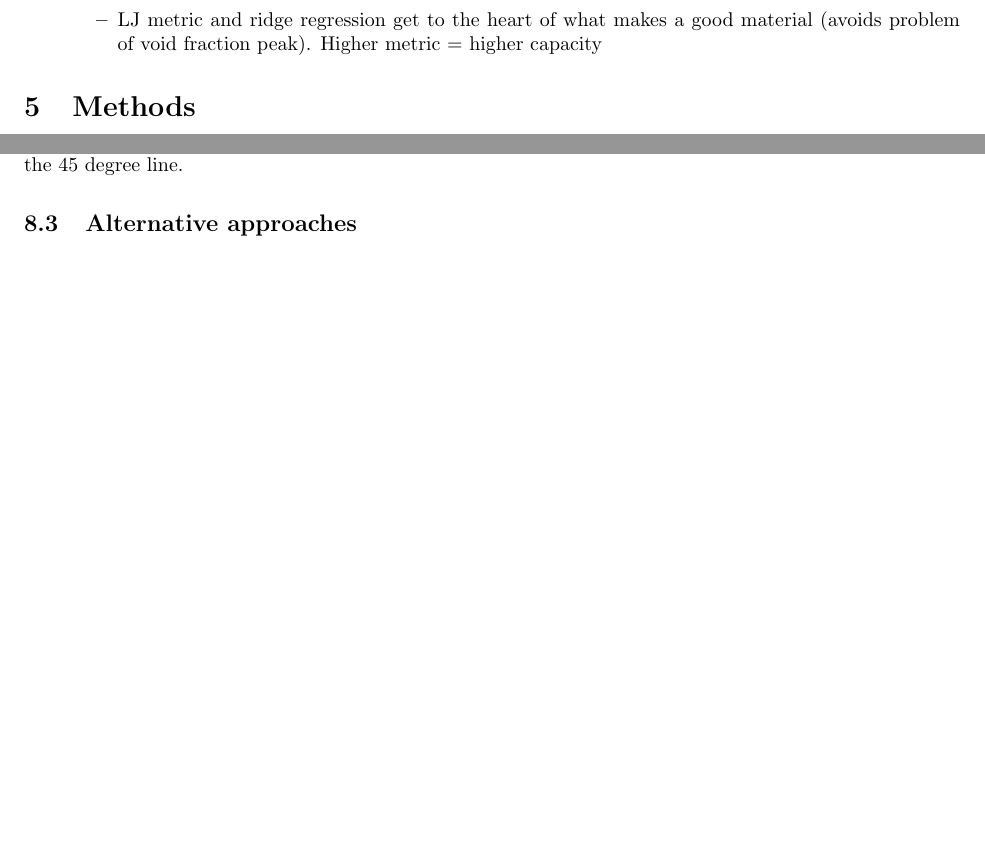
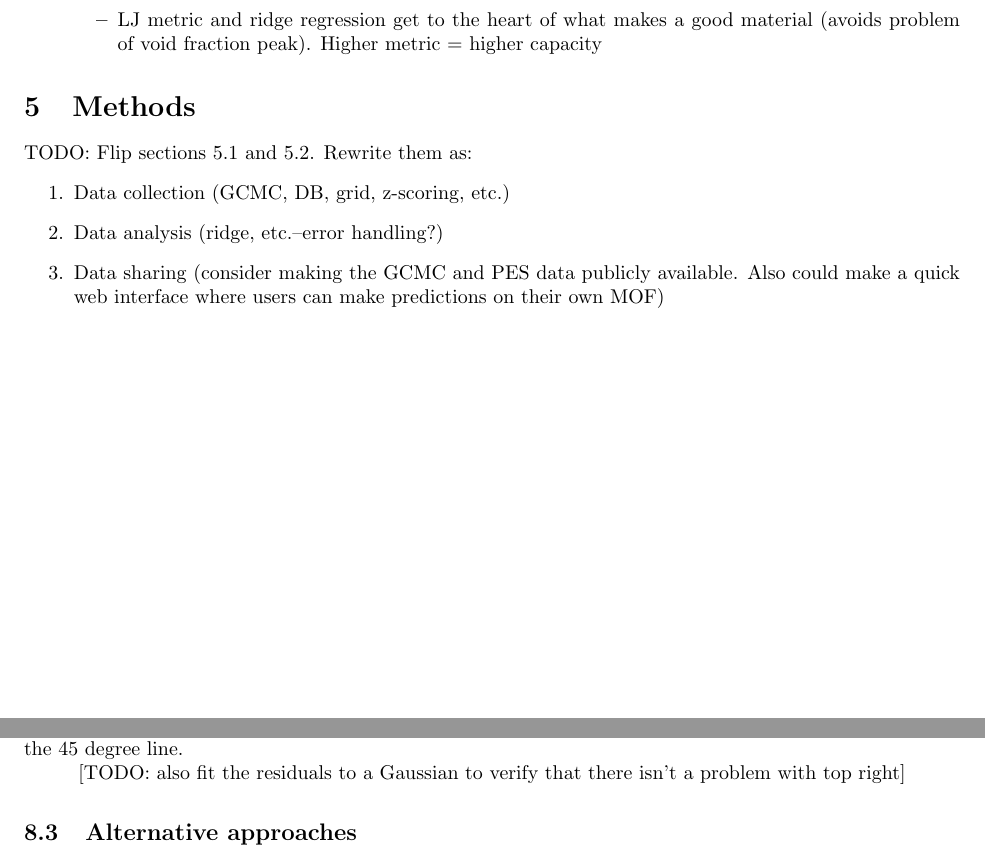
Before and after one commit to snurr-group/energygrid, a LaTeX document (docs/outline.tex): two parts of pages 3 and 10 of 13, joined at a grey line, cut so that both start at the same text, the shorter picture padded with empty space. Compiled offline with pdfLaTeX.

Commit message:
Insert comments from meeting 2017-11-08

```diff
--- a/docs/outline.tex
+++ b/docs/outline.tex
@@ -107,6 +107,14 @@
 
 \section{Methods}
 
+TODO:
+Flip sections 5.1 and 5.2.  Rewrite them as:
+\begin{enumerate}
+	\item Data collection (GCMC, DB, grid, z-scoring, etc.)
+	\item Data analysis (ridge, etc.--error handling?)
+	\item Data sharing (consider making the GCMC and PES data publicly available.  Also could make a quick web interface where users can make predictions on their own MOF)
+\end{enumerate}
+
 \subsection{Calculating the energy grid}
 
 \begin{figure}[H]
@@ -275,6 +285,9 @@ Also consider adding a figure on "Consistency across nodes/linkers and/or other
 	\includegraphics[width=0.75\columnwidth]{Figs/residual.png}
 	\caption{Residual plot for the testing data.  One audience member in my talk once concerned about a long tail (?) on the top right of my parity plot, below the line of parity, possibly requiring another variable for correction.  But I'm having trouble seeing it in the residual plot, so perhaps it was an optical illusion against the 45 degree line.}
 	\label{fig:test_residual}
+
+[TODO: also fit the residuals to a Gaussian to verify that there isn't a problem with top right]
+
 \end{figure}
 
 
```
Also changed, not shown: docs/outline.pdf, docs/outline.tex (8 more changed lines).
